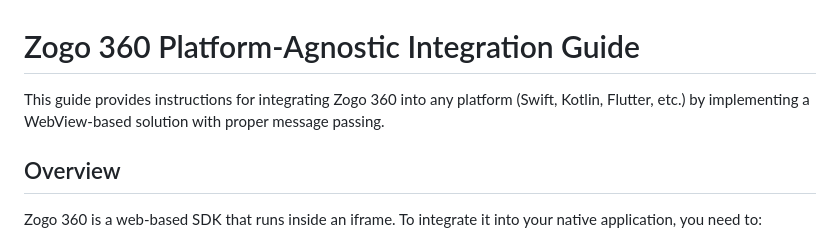
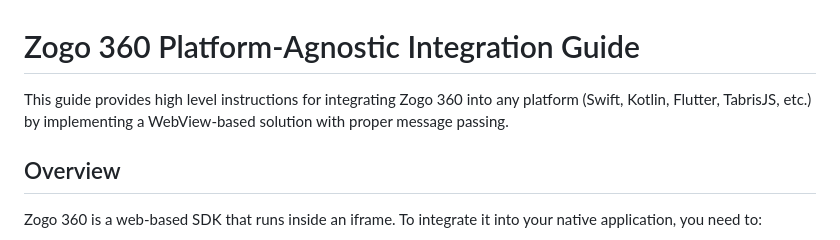
Before and after one commit to zogofinance/zogo-360-docs, a Markdown page: examples/README_PAIG.md, the part around the change. Drawn GitHub-style.

Commit message:
added more documentation for other platforms

```diff
--- a/examples/README_PAIG.md
+++ b/examples/README_PAIG.md
@@ -1,6 +1,6 @@
 # Zogo 360 Platform-Agnostic Integration Guide
 
-This guide provides instructions for integrating Zogo 360 into any platform (Swift, Kotlin, Flutter, etc.) by implementing a WebView-based solution with proper message passing.
+This guide provides high level instructions for integrating Zogo 360 into any platform (Swift, Kotlin, Flutter, TabrisJS, etc.) by implementing a WebView-based solution with proper message passing.
 
 ## Overview
 
```
